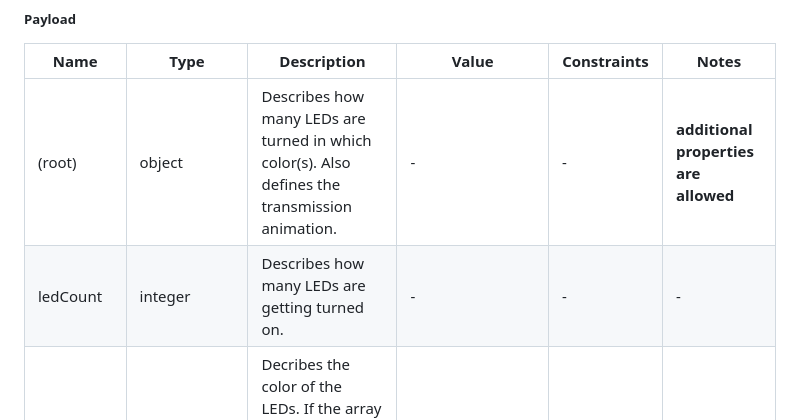
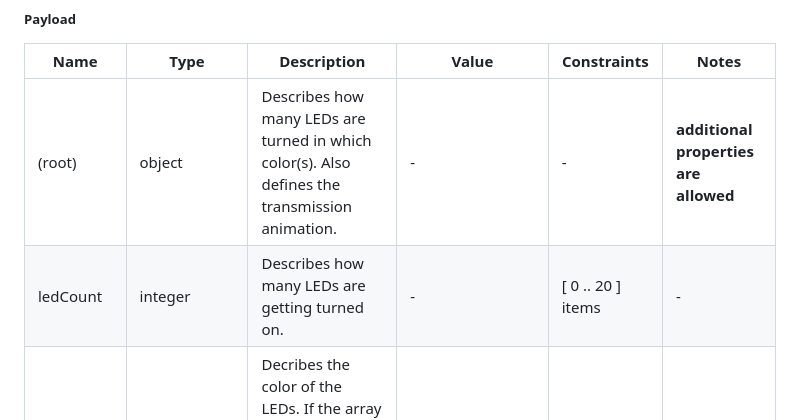
Before and after one commit to DigKick/DigKick, a Markdown page: backend/docs/asyncapi.md, the part around the change. GitHub-like rendering.

Commit message:
update: new generated doc

```diff
--- a/backend/docs/asyncapi.md
+++ b/backend/docs/asyncapi.md
@@ -151,7 +151,7 @@ Digital system for kicker tables.
 | Name | Type | Description | Value | Constraints | Notes |
 |---|---|---|---|---|---|
 | (root) | object | Describes how many LEDs are turned in which color(s). Also defines the transmission animation. | - | - | **additional properties are allowed** |
-| ledCount | integer | Describes how many LEDs are getting turned on. | - | - | - |
+| ledCount | integer | Describes how many LEDs are getting turned on. | - | [ 0 .. 20 ] items | - |
 | colors | array&lt;string&gt; | Decribes the color of the LEDs. If the array contains two colors the LEDs will alternate between both colors. | - | [ 1 .. 2 ] items | - |
 | colors (single item) | string | Describes a color in HEX | - | - | - |
 | animation | string | Describes the animation which gets played before the update of the LEDs. | allowed (`null`, `"GLACE GLIDER"`, `"NEON JUMP"`, `"NEON RUN LEFT"`, `"NEON RUN RIGHT"`, `"PARTY"`, `"FIREWORK"`) | - | - |
```
